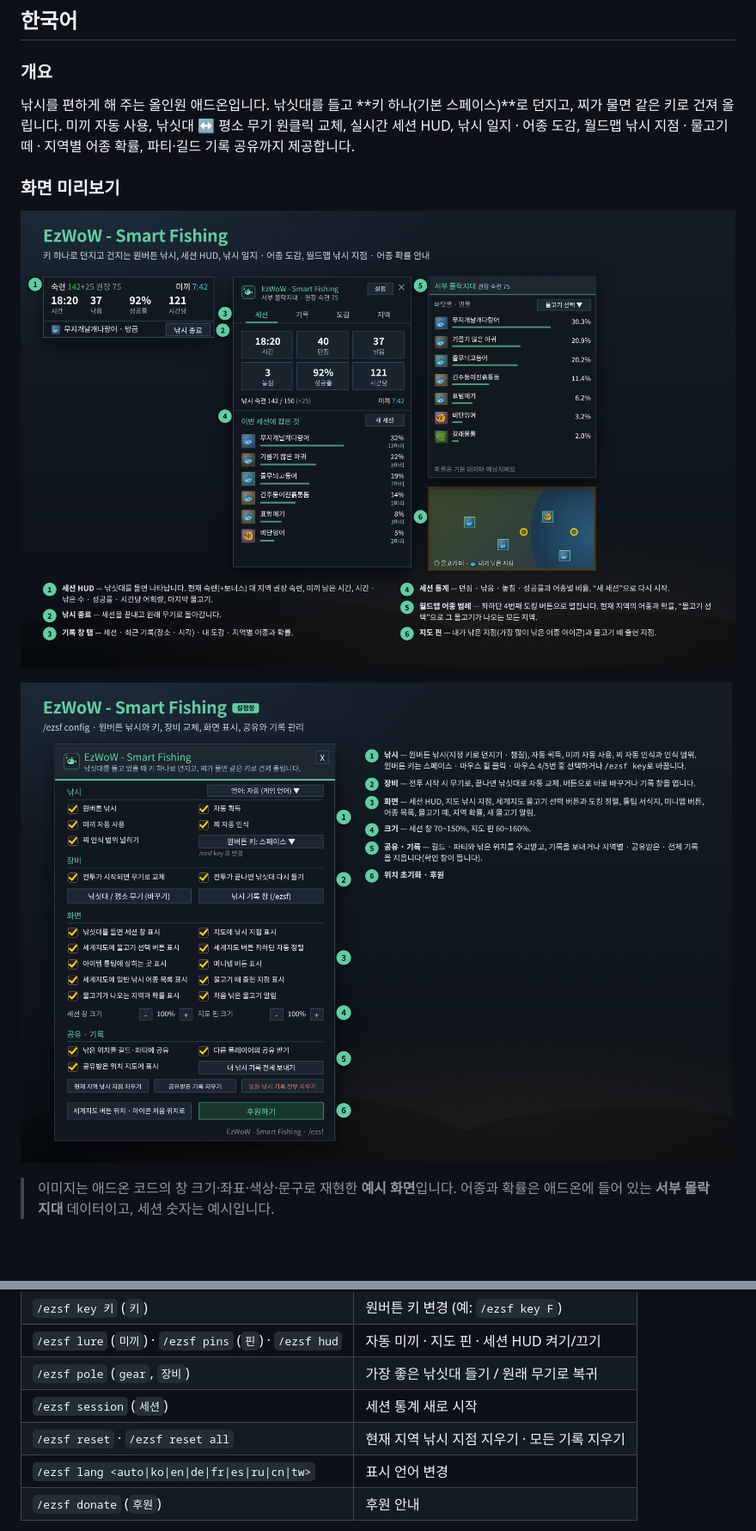
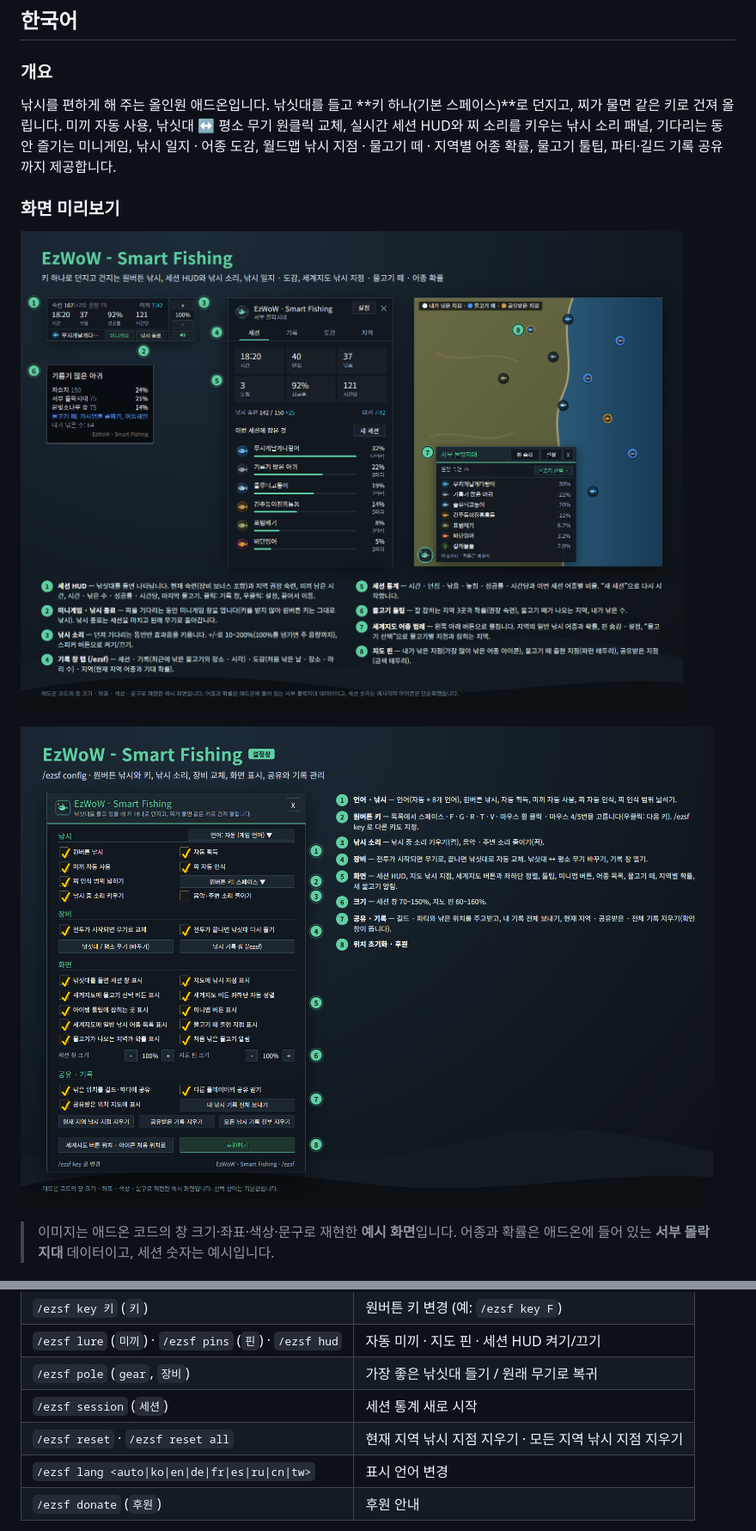
Before and after one commit to qqhrqqhr2/EzWoW-SmartFishing, a Markdown page: README.md, 2 parts joined by grey strips. Shown at 86% size. GitHub-like rendering; pictures changed too: docs/images/settings_ko.png, docs/images/ui_ko.png; blank space fills up the shorter version.

Commit message:
Update README, CurseForge description and example images

```diff
--- a/README.md
+++ b/README.md
@@ -15,7 +15,7 @@ WoW Forever (`Interface: 16001`) · `/ezsf`
 
 ### 개요
 
-낚시를 편하게 해 주는 올인원 애드온입니다. 낚싯대를 들고 **키 하나(기본 스페이스)**로 던지고, 찌가 물면 같은 키로 건져 올립니다. 미끼 자동 사용, 낚싯대 ↔ 평소 무기 원클릭 교체, 실시간 세션 HUD, 낚시 일지 · 어종 도감, 월드맵 낚시 지점 · 물고기 떼 · 지역별 어종 확률, 파티·길드 기록 공유까지 제공합니다.
+낚시를 편하게 해 주는 올인원 애드온입니다. 낚싯대를 들고 **키 하나(기본 스페이스)**로 던지고, 찌가 물면 같은 키로 건져 올립니다. 미끼 자동 사용, 낚싯대 ↔ 평소 무기 원클릭 교체, 실시간 세션 HUD와 찌 소리를 키우는 낚시 소리 패널, 기다리는 동안 즐기는 미니게임, 낚시 일지 · 어종 도감, 월드맵 낚시 지점 · 물고기 떼 · 지역별 어종 확률, 물고기 툴팁, 파티·길드 기록 공유까지 제공합니다.
 
 ### 화면 미리보기
 
@@ -90,7 +93,7 @@ WoW Forever (`Interface: 16001`) · `/ezsf`
 | `/ezsf lure` (`미끼`) · `/ezsf pins` (`핀`) · `/ezsf hud` | 자동 미끼 · 지도 핀 · 세션 HUD 켜기/끄기 |
 | `/ezsf pole` (`gear`, `장비`) | 가장 좋은 낚싯대 들기 / 원래 무기로 복귀 |
 | `/ezsf session` (`세션`) | 세션 통계 새로 시작 |
-| `/ezsf reset` · `/ezsf reset all` | 현재 지역 낚시 지점 지우기 · 모든 기록 지우기 |
+| `/ezsf reset` · `/ezsf reset all` | 현재 지역 낚시 지점 지우기 · 모든 지역 낚시 지점 지우기 |
 | `/ezsf lang <auto\|ko\|en\|de\|fr\|es\|ru\|cn\|tw>` | 표시 언어 변경 |
 | `/ezsf donate` (`후원`) | 후원 안내 |
 
```
Also changed, not shown: other parts of README.md (+48 -42 lines), docs/curseforge_description.md (added, +140 -0 lines), docs/images/settings_en.png, docs/images/ui_en.png, 1 other file.
